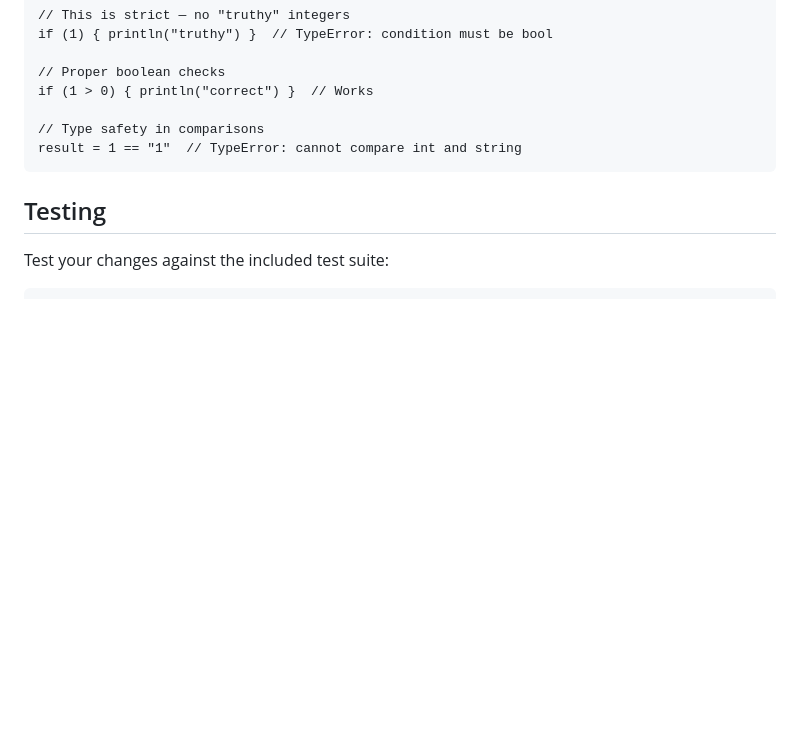
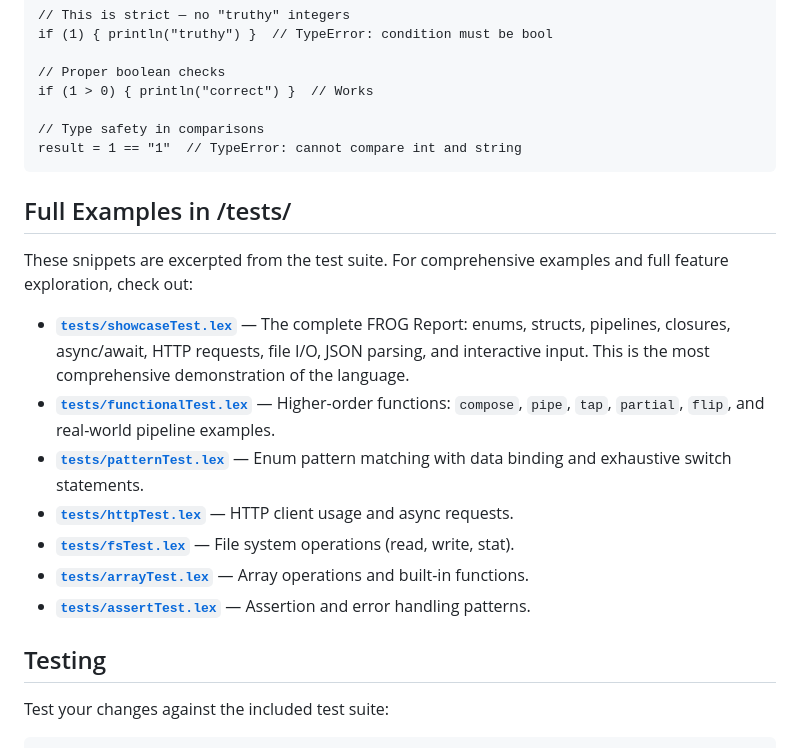
Before and after one commit to kmcnally5/FROG, a Markdown page: README.md, the part around the change. GitHub-like rendering; blank space fills up the shorter version.

Commit message:
Add references to test files for full examples

````diff
--- a/README.md
+++ b/README.md
@@ -155,6 +155,18 @@ if (1 > 0) { println("correct") }  // Works
 result = 1 == "1"  // TypeError: cannot compare int and string
 ```
 
+## Full Examples in /tests/
+
+These snippets are excerpted from the test suite. For comprehensive examples and full feature exploration, check out:
+
+- **[`tests/showcaseTest.lex`](tests/showcaseTest.lex)** — The complete FROG Report: enums, structs, pipelines, closures, async/await, HTTP requests, file I/O, JSON parsing, and interactive input. This is the most comprehensive demonstration of the language.
+- **[`tests/functionalTest.lex`](tests/functionalTest.lex)** — Higher-order functions: `compose`, `pipe`, `tap`, `partial`, `flip`, and real-world pipeline examples.
+- **[`tests/patternTest.lex`](tests/patternTest.lex)** — Enum pattern matching with data binding and exhaustive switch statements.
+- **[`tests/httpTest.lex`](tests/httpTest.lex)** — HTTP client usage and async requests.
+- **[`tests/fsTest.lex`](tests/fsTest.lex)** — File system operations (read, write, stat).
+- **[`tests/arrayTest.lex`](tests/arrayTest.lex)** — Array operations and built-in functions.
+- **[`tests/assertTest.lex`](tests/assertTest.lex)** — Assertion and error handling patterns.
+
 ## Testing
 
 Test your changes against the included test suite:
````
